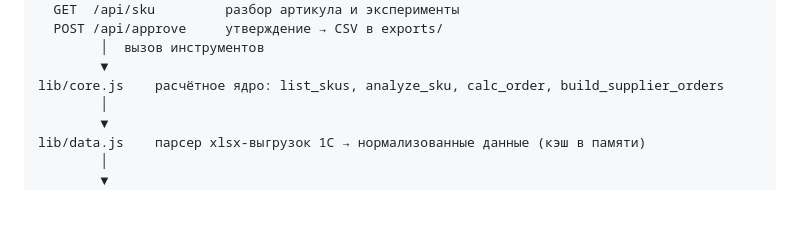
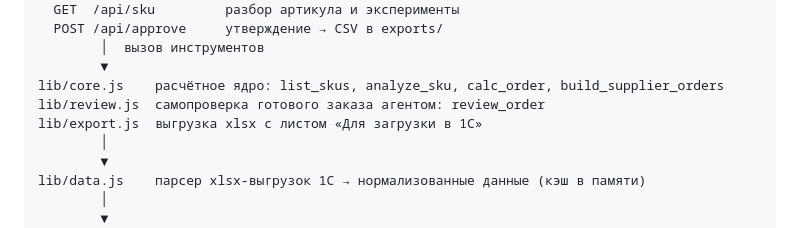
Before and after one commit to BAITC-Hacks/hack-dae58240-go, a Markdown page: README.md, the part around the change. GitHub-like rendering; blank space fills up the shorter version.

Commit message:
README: add review.js and export.js to architecture
Co-Authored-By: Claude Opus 5.5 <noreply@anthropic.com>

```diff
--- a/README.md
+++ b/README.md
@@ -160,6 +160,8 @@ server.js                                      Express API + агентный ц
         │  вызов инструментов
         ▼
 lib/core.js    расчётное ядро: list_skus, analyze_sku, calc_order, build_supplier_orders
+lib/review.js  самопроверка готового заказа агентом: review_order
+lib/export.js  выгрузка xlsx с листом «Для загрузки в 1С»
         │
         ▼
 lib/data.js    парсер xlsx-выгрузок 1С → нормализованные данные (кэш в памяти)
```
